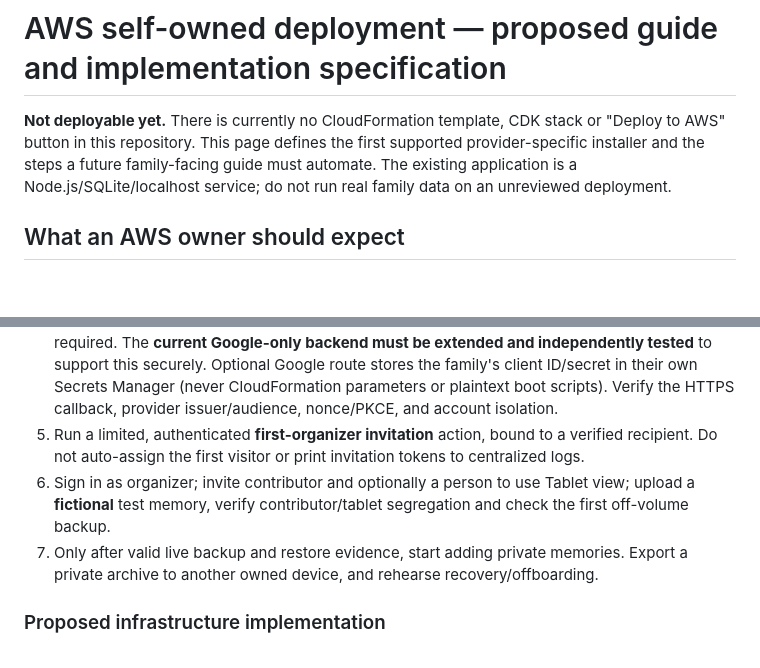
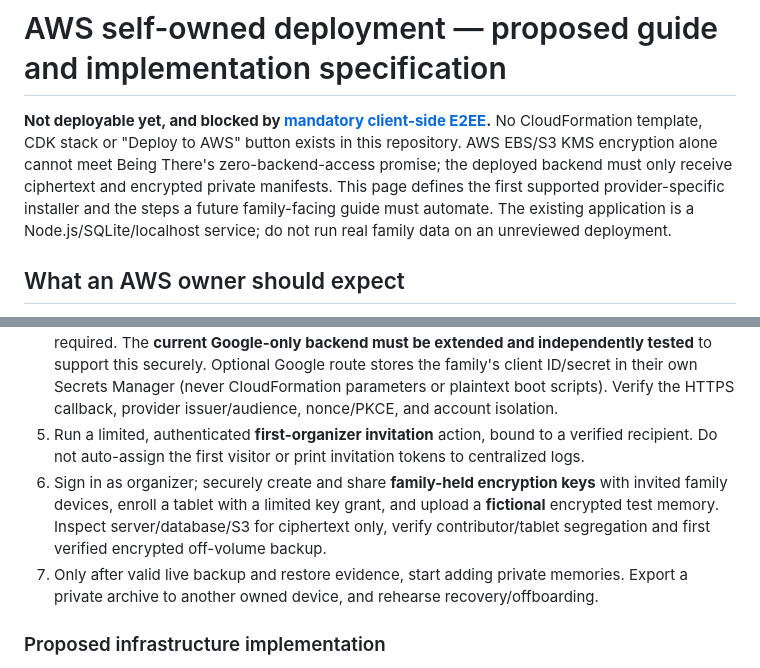
Before and after one commit to Being-There/community, a Markdown page: docs/deployment/AWS.md, 2 parts joined by grey strips. Rendered like a GitHub page; blank space fills up the shorter version.

Commit message:
Remove server-readable storage assumptions: E2EE is mandatory for docs/deployment/AWS.md

```diff
--- a/docs/deployment/AWS.md
+++ b/docs/deployment/AWS.md
@@ -1,6 +1,6 @@
 # AWS self-owned deployment — proposed guide and implementation specification
 
-**Not deployable yet.** There is currently no CloudFormation template, CDK stack or "Deploy to AWS" button in this repository. This page defines the first supported provider-specific installer and the steps a future family-facing guide must automate. The existing application is a Node.js/SQLite/localhost service; do not run real family data on an unreviewed deployment.
+**Not deployable yet, and blocked by [mandatory client-side E2EE](../SECURITY_PROMISE.md).** No CloudFormation template, CDK stack or "Deploy to AWS" button exists in this repository. AWS EBS/S3 KMS encryption alone cannot meet Being There's zero-backend-access promise; the deployed backend must only receive ciphertext and encrypted private manifests. This page defines the first supported provider-specific installer and the steps a future family-facing guide must automate. The existing application is a Node.js/SQLite/localhost service; do not run real family data on an unreviewed deployment.
 
 ## What an AWS owner should expect
 
@@ -17,7 +17,7 @@
 3. Approve stack launch in their account. CloudFormation provisions one EC2 server, separate encrypted EBS data volume, private encrypted/versioned S3 backup bucket, customer-managed KMS policies, narrowly scoped instance role, SSM access, DNS and an HTTPS reverse proxy. It outputs **nonsensitive** status, public HTTPS app URL and the exact sign-in callback URL for the family's provider.
 4. **Default after adapter is built:** use the automatically provisioned family-owned Amazon Cognito user pool and managed login (passwordless email OTP/passkeys on supported paid feature plans); CDK configures an OIDC callback into the private app. No Google Cloud Console required. The **current Google-only backend must be extended and independently tested** to support this securely. Optional Google route stores the family's client ID/secret in their own Secrets Manager (never CloudFormation parameters or plaintext boot scripts). Verify the HTTPS callback, provider issuer/audience, nonce/PKCE, and account isolation.
 5. Run a limited, authenticated **first-organizer invitation** action, bound to a verified recipient. Do not auto-assign the first visitor or print invitation tokens to centralized logs.
-6. Sign in as organizer; invite contributor and optionally a person to use Tablet view; upload a **fictional** test memory, verify contributor/tablet segregation and check the first off-volume backup.
+6. Sign in as organizer; securely create and share **family-held encryption keys** with invited family devices, enroll a tablet with a limited key grant, and upload a **fictional** encrypted test memory. Inspect server/database/S3 for ciphertext only, verify contributor/tablet segregation and first verified encrypted off-volume backup.
 7. Only after valid live backup and restore evidence, start adding private memories. Export a private archive to another owned device, and rehearse recovery/offboarding.
 
 ### Proposed infrastructure implementation
```
